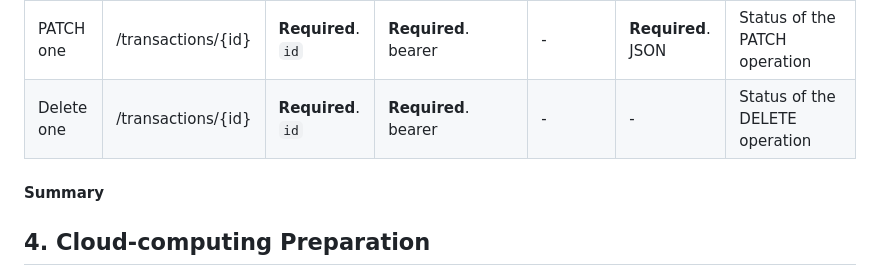
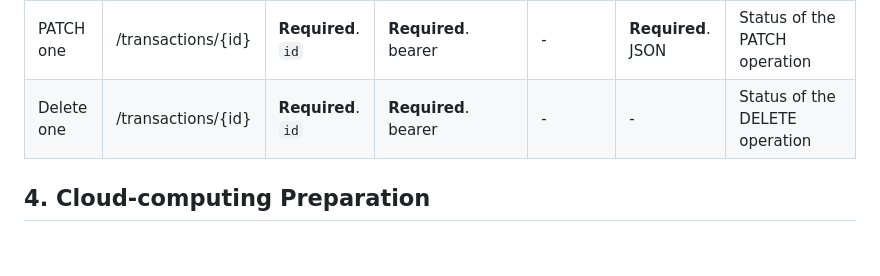
Before and after one commit to RevoU-FSSE-2/week-8-gkorompis, a Markdown page: README.md, the part around the change. GitHub-like rendering; blank space fills up the shorter version.

```diff
--- a/README.md
+++ b/README.md
@@ -194,8 +194,6 @@ PUT /transactions/<transaction_id>?bearer=<your_api_token>
 | PATCH one     | /transactions/{id}   | **Required**. `id`     | **Required**. bearer | -            | **Required**. JSON | Status of the PATCH operation     |
 | Delete one    | /transactions/{id}   | **Required**. `id`     | **Required**. bearer | -            | -                 | Status of the DELETE operation    |
 
-#### Summary
-
 ## 4. Cloud-computing Preparation
 
 This application requires several pre-deployment set ups. In order to promote instant provision and ensure a consistent dependencies and deployment, AWS cloud virtual machine (EC2) will be used to run docker for all necessary pre-deployment build.
```
